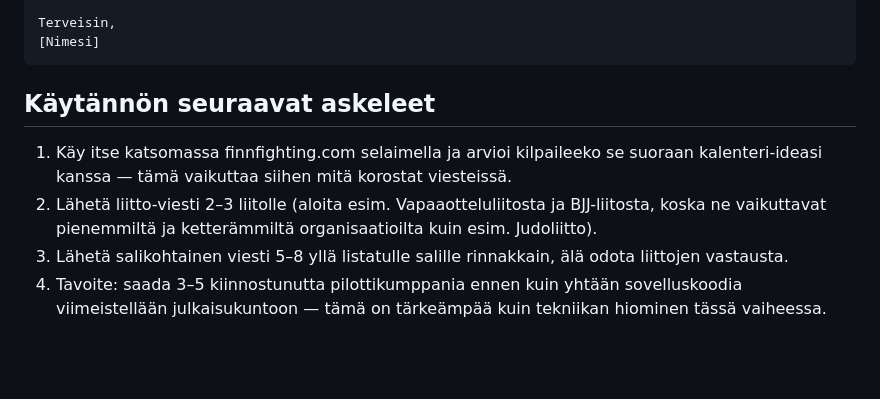
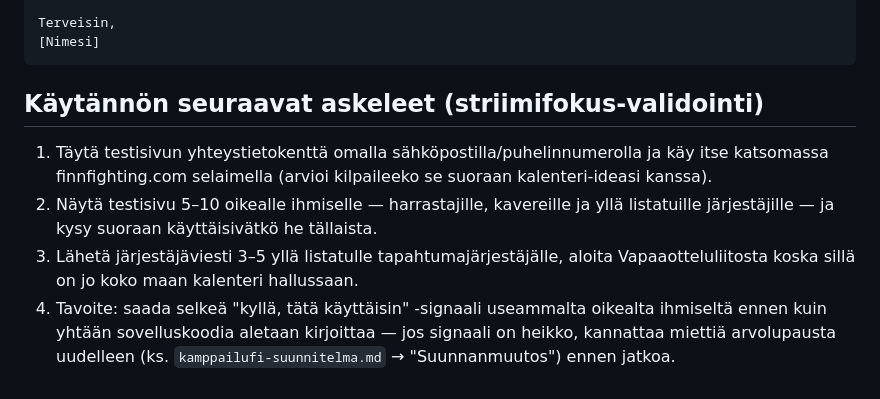
Before and after one commit to BenKidArt/PDE, a Markdown page: docs/kylmakaynnistys-kontaktilista.md, the part around one of its changes. Drawn GitHub-style; blank space fills up the shorter version.

````diff
--- a/docs/kylmakaynnistys-kontaktilista.md
+++ b/docs/kylmakaynnistys-kontaktilista.md
@@ -93,12 +151,14 @@ Terveisin,
 [Nimesi]
 ```
 
-## Käytännön seuraavat askeleet
+## Käytännön seuraavat askeleet (striimifokus-validointi)
 
-1. Käy itse katsomassa finnfighting.com selaimella ja arvioi kilpaileeko se suoraan kalenteri-ideasi
-   kanssa — tämä vaikuttaa siihen mitä korostat viesteissä.
-2. Lähetä liitto-viesti 2–3 liitolle (aloita esim. Vapaaotteluliitosta ja BJJ-liitosta, koska ne
-   vaikuttavat pienemmiltä ja ketterämmiltä organisaatioilta kuin esim. Judoliitto).
-3. Lähetä salikohtainen viesti 5–8 yllä listatulle salille rinnakkain, älä odota liittojen vastausta.
-4. Tavoite: saada 3–5 kiinnostunutta pilottikumppania ennen kuin yhtään sovelluskoodia
-   viimeistellään julkaisukuntoon — tämä on tärkeämpää kuin tekniikan hiominen tässä vaiheessa.
+1. Täytä testisivun yhteystietokenttä omalla sähköpostilla/puhelinnumerolla ja käy itse katsomassa
+   finnfighting.com selaimella (arvioi kilpaileeko se suoraan kalenteri-ideasi kanssa).
+2. Näytä testisivu 5–10 oikealle ihmiselle — harrastajille, kavereille ja yllä listatuille
+   järjestäjille — ja kysy suoraan käyttäisivätkö he tällaista.
+3. Lähetä järjestäjäviesti 3–5 yllä listatulle tapahtumajärjestäjälle, aloita Vapaaotteluliitosta
+   koska sillä on jo koko maan kalenteri hallussaan.
+4. Tavoite: saada selkeä "kyllä, tätä käyttäisin" -signaali useammalta oikealta ihmiseltä ennen
+   kuin yhtään sovelluskoodia aletaan kirjoittaa — jos signaali on heikko, kannattaa miettiä
+   arvolupausta uudelleen (ks. `kamppailufi-suunnitelma.md` → "Suunnanmuutos") ennen jatkoa.
````
Also changed, not shown: other parts of docs/kylmakaynnistys-kontaktilista.md (+58 -0 lines), docs/kamppailufi-suunnitelma.md (+30 -0 lines).
